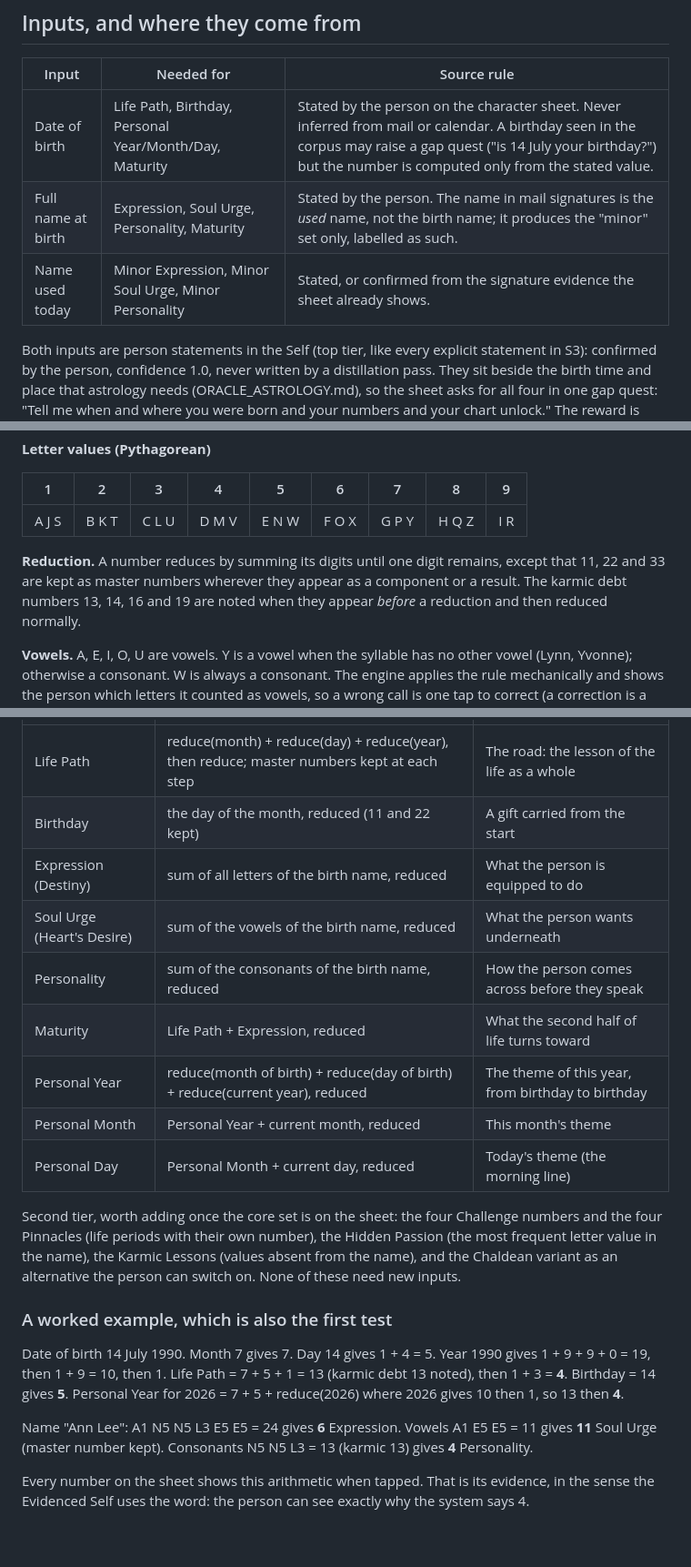
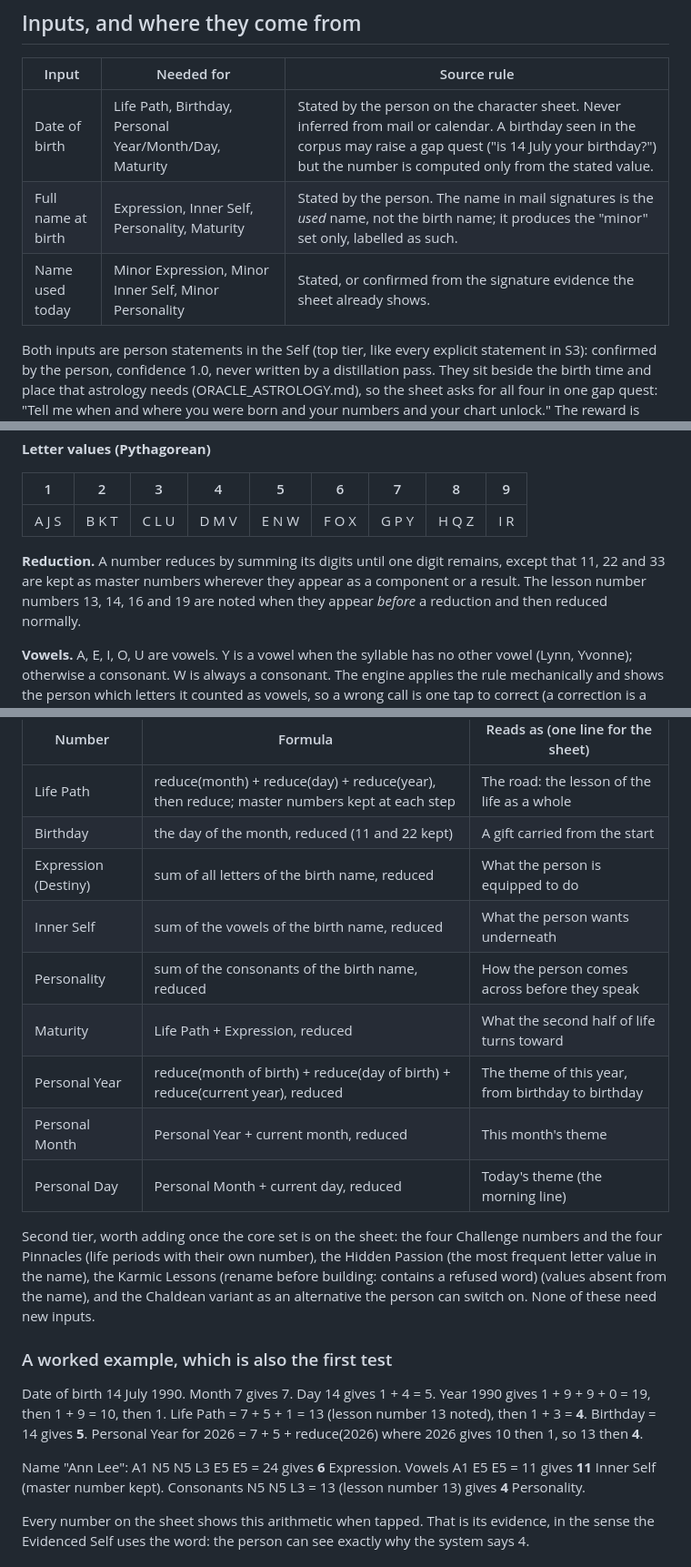
Before and after one commit to NOVAHGREYWOLF/leadfuel-core, a Markdown page: docs/ORACLE_NUMEROLOGY.md, 3 parts joined by grey strips. Shown at 91% size. Drawn GitHub-style; blank space fills up the shorter version.

Commit message:
docs: ORACLE_NUMEROLOGY neutral names for Inner Self and lesson number (hub#841)
Rename the Soul Urge label to Inner Self and the karmic debt / karmic 13
wording to lesson number, matching the names the hub built. Karmic Lessons
is not built yet and is marked for rename before building. No numerology
rule, formula or example changed.

Co-Authored-By: Claude Haiku 5.5 <noreply@anthropic.com>

```diff
--- a/docs/ORACLE_NUMEROLOGY.md
+++ b/docs/ORACLE_NUMEROLOGY.md
@@ -17,8 +17,8 @@ and that goes through the fortune teller (see ORACLE_FORTUNE_TELLER.md).
 | Input | Needed for | Source rule |
 | --- | --- | --- |
 | Date of birth | Life Path, Birthday, Personal Year/Month/Day, Maturity | Stated by the person on the character sheet. Never inferred from mail or calendar. A birthday seen in the corpus may raise a gap quest ("is 14 July your birthday?") but the number is computed only from the stated value. |
-| Full name at birth | Expression, Soul Urge, Personality, Maturity | Stated by the person. The name in mail signatures is the *used* name, not the birth name; it produces the "minor" set only, labelled as such. |
-| Name used today | Minor Expression, Minor Soul Urge, Minor Personality | Stated, or confirmed from the signature evidence the sheet already shows. |
+| Full name at birth | Expression, Inner Self, Personality, Maturity | Stated by the person. The name in mail signatures is the *used* name, not the birth name; it produces the "minor" set only, labelled as such. |
+| Name used today | Minor Expression, Minor Inner Self, Minor Personality | Stated, or confirmed from the signature evidence the sheet already shows. |
 
 Both inputs are person statements in the Self (top tier, like every explicit statement in S3):
 confirmed by the person, confidence 1.0, never written by a distillation pass. They sit beside
@@ -39,7 +39,7 @@ set of rules and records which, so two people never get different numbers from t
 
 **Reduction.** A number reduces by summing its digits until one digit remains, except that
 11, 22 and 33 are kept as master numbers wherever they appear as a component or a result.
-The karmic debt numbers 13, 14, 16 and 19 are noted when they appear *before* a reduction
+The lesson number numbers 13, 14, 16 and 19 are noted when they appear *before* a reduction
 and then reduced normally.
 
 **Vowels.** A, E, I, O, U are vowels. Y is a vowel when the syllable has no other vowel
@@ -57,7 +57,7 @@ spaces are dropped; suffixes such as Jr are excluded unless on the birth certifi
 | Life Path | reduce(month) + reduce(day) + reduce(year), then reduce; master numbers kept at each step | The road: the lesson of the life as a whole |
 | Birthday | the day of the month, reduced (11 and 22 kept) | A gift carried from the start |
 | Expression (Destiny) | sum of all letters of the birth name, reduced | What the person is equipped to do |
-| Soul Urge (Heart's Desire) | sum of the vowels of the birth name, reduced | What the person wants underneath |
+| Inner Self | sum of the vowels of the birth name, reduced | What the person wants underneath |
 | Personality | sum of the consonants of the birth name, reduced | How the person comes across before they speak |
 | Maturity | Life Path + Expression, reduced | What the second half of life turns toward |
 | Personal Year | reduce(month of birth) + reduce(day of birth) + reduce(current year), reduced | The theme of this year, from birthday to birthday |
@@ -66,17 +66,17 @@ spaces are dropped; suffixes such as Jr are excluded unless on the birth certifi
 
 Second tier, worth adding once the core set is on the sheet: the four Challenge numbers and the
 four Pinnacles (life periods with their own number), the Hidden Passion (the most frequent letter
-value in the name), the Karmic Lessons (values absent from the name), and the Chaldean variant as
+value in the name), the Karmic Lessons (rename before building: contains a refused word) (values absent from the name), and the Chaldean variant as
 an alternative the person can switch on. None of these need new inputs.
 
 ### A worked example, which is also the first test
 
 Date of birth 14 July 1990. Month 7 gives 7. Day 14 gives 1 + 4 = 5. Year 1990 gives 1 + 9 + 9 + 0 = 19, then 1 + 9 = 10, then 1.
-Life Path = 7 + 5 + 1 = 13 (karmic debt 13 noted), then 1 + 3 = **4**.
+Life Path = 7 + 5 + 1 = 13 (lesson number 13 noted), then 1 + 3 = **4**.
 Birthday = 14 gives **5**. Personal Year for 2026 = 7 + 5 + reduce(2026) where 2026 gives 10 then 1, so 13 then **4**.
 
 Name "Ann Lee": A1 N5 N5 L3 E5 E5 = 24 gives **6** Expression. Vowels A1 E5 E5 = 11 gives **11**
-Soul Urge (master number kept). Consonants N5 N5 L3 = 13 (karmic 13) gives **4** Personality.
+Inner Self (master number kept). Consonants N5 N5 L3 = 13 (lesson number 13) gives **4** Personality.
 
 Every number on the sheet shows this arithmetic when tapped. That is its evidence, in the sense
 the Evidenced Self uses the word: the person can see exactly why the system says 4.
```
Also changed, not shown: other parts of docs/ORACLE_NUMEROLOGY.md (+1 -1 lines).
